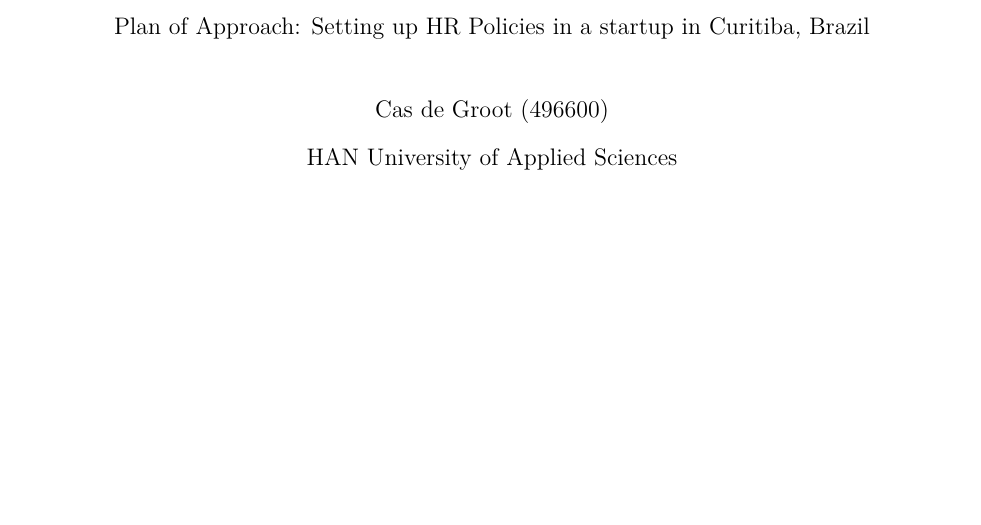
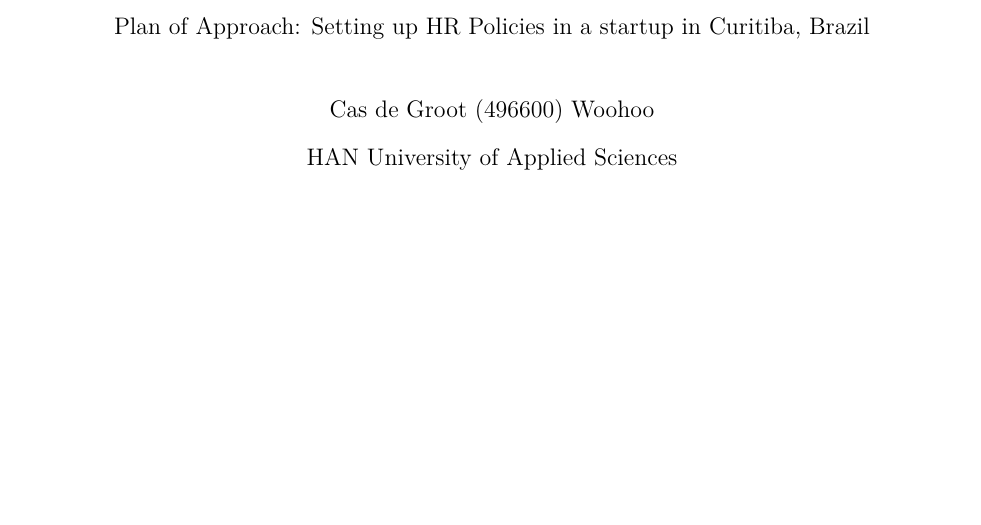
Before and after one commit to Casz146/GA, a LaTeX paper (161214 Plan of Approach.tex): part of page 1 of 12, cut so that both start at the same text. Compiled offline with pdfLaTeX.

Commit message:
Test update

```diff
--- a/161214 Plan of Approach.tex
+++ b/161214 Plan of Approach.tex
@@ -43,7 +43,7 @@
 \title{Plan of Approach: Setting up HR Policies in a startup in Curitiba, Brazil}
 \shorttitle{Setting up HR Policies}
 
-\author{Cas de Groot (496600)}
+\author{Cas de Groot (496600) Woohoo}
 \affiliation{HAN University of Applied Sciences}
 
 %\leftheader{Beitzel}
```
